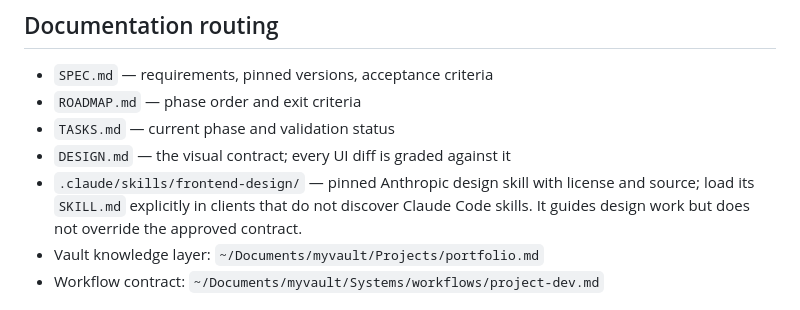
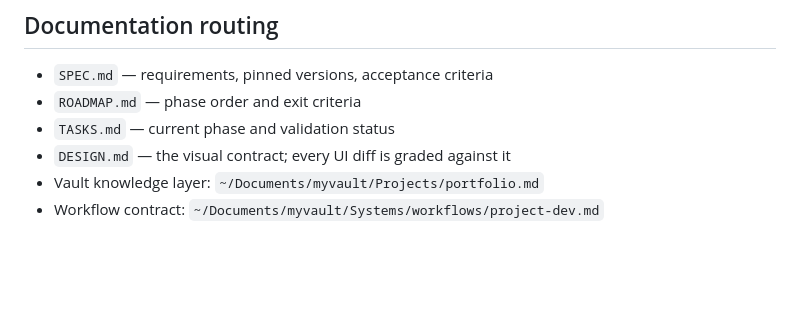
Before and after one commit to arkhiVd/portfolio-infra, a Markdown page: AGENTS.md, the part around one of its changes. Rendered like a GitHub page; blank space fills up the shorter version.

```diff
--- a/AGENTS.md
+++ b/AGENTS.md
@@ -112,9 +109,6 @@ Every Terraform command in this repo must run with `AWS_PROFILE=second`, e.g.
 - `ROADMAP.md` — phase order and exit criteria
 - `TASKS.md` — current phase and validation status
 - `DESIGN.md` — the visual contract; every UI diff is graded against it
-- `.claude/skills/frontend-design/` — pinned Anthropic design skill with license and source;
-  load its `SKILL.md` explicitly in clients that do not discover Claude Code skills.
-  It guides design work but does not override the approved contract.
 - Vault knowledge layer: `~/Documents/myvault/Projects/portfolio.md`
 - Workflow contract: `~/Documents/myvault/Systems/workflows/project-dev.md`
 
```
Also changed, not shown: other parts of AGENTS.md (+12 -15 lines).
